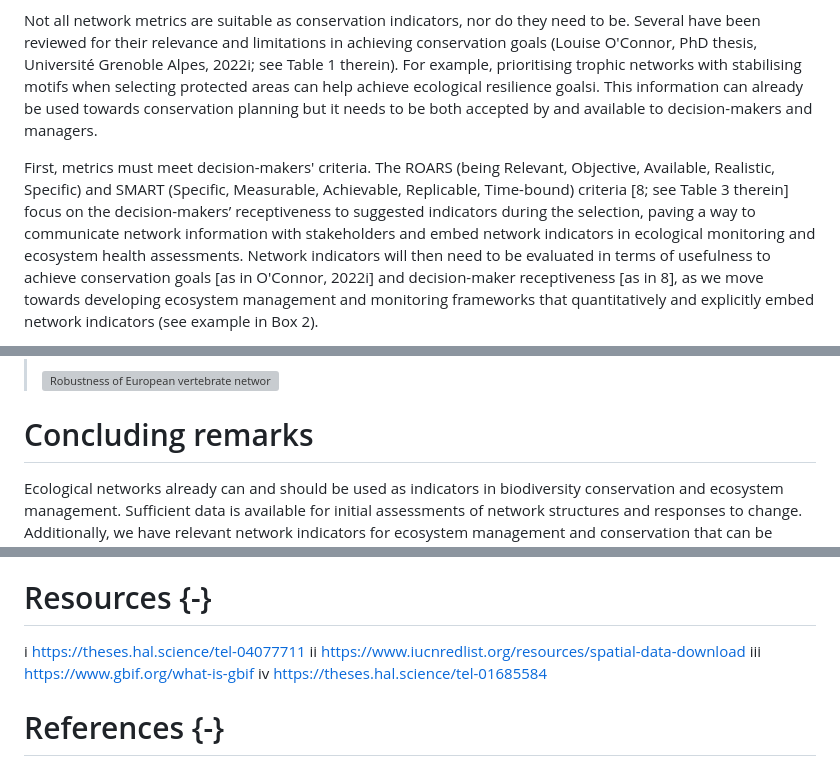
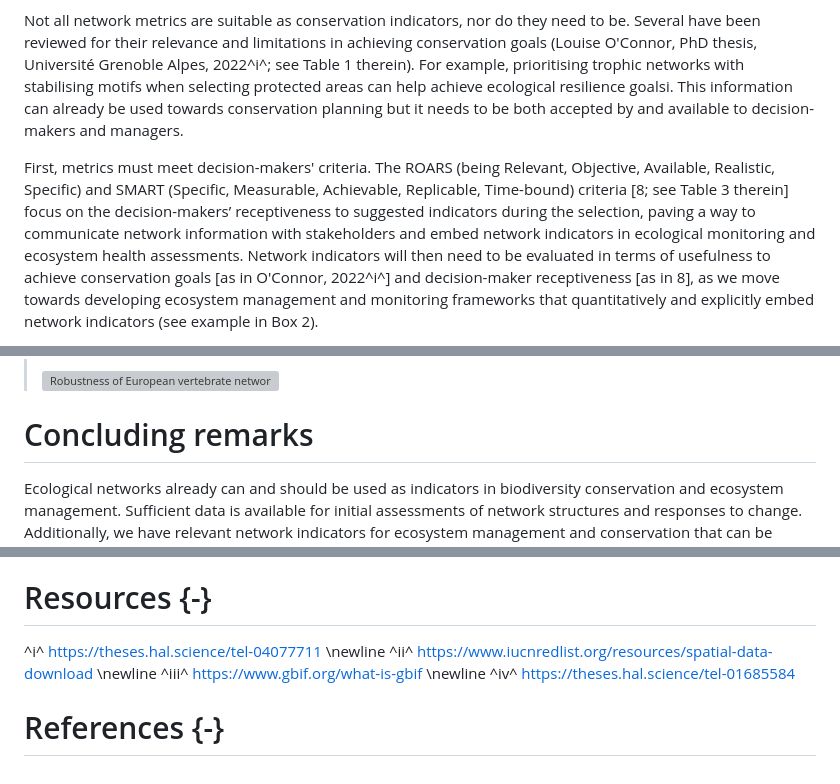
Before and after one commit to gabrieldansereau/ms_networks_opinion, a Markdown page: README.md, 3 parts joined by grey strips. Drawn GitHub-style; grey boxes are pictures that could not be loaded.

```diff
--- a/README.md
+++ b/README.md
@@ -246,7 +246,7 @@ linked to higher robustness to extinction, but larger extinction cascades, 66].
 Not all network metrics are suitable as conservation indicators, nor do they
 need to be. Several have been reviewed for their relevance and limitations in
 achieving conservation goals (Louise O'Connor, PhD thesis, Université Grenoble
-Alpes, 2022i; see Table 1 therein). For example, prioritising trophic networks
+Alpes, 2022^i^; see Table 1 therein). For example, prioritising trophic networks
 with stabilising motifs when selecting protected areas can help achieve
 ecological resilience goalsi. This information can already be used towards
 conservation planning but it needs to be both accepted by and available to
@@ -259,7 +259,7 @@ the decision-makers’ receptiveness to suggested indicators during the selectio
 paving a way to communicate network information with stakeholders and embed
 network indicators in ecological monitoring and ecosystem health assessments.
 Network indicators will then need to be evaluated in terms of usefulness to
-achieve conservation goals [as in O'Connor, 2022i] and decision-maker
+achieve conservation goals [as in O'Connor, 2022^i^] and decision-maker
 receptiveness [as in 8], as we move towards developing ecosystem management and
 monitoring frameworks that quantitatively and explicitly embed network
 indicators (see example in Box 2).
@@ -407,7 +408,7 @@ effectiveness of certain management actions in achieving conservation targets
 > positions than primarily extinct species (‘Pri.’ bands). See supplemental
 > information online for more detail. Data and analyses for this figure were
 > adapted from Ceres Barros, PhD thesis, Université Grenoble Alpes,
-> 2017iv.](figures/Fig2.png)
+> 2017^iv^.](figures/Fig2.png)
 
 # Concluding remarks
 
@@ -478,9 +479,9 @@ LabEx TULIP (ANR-10-LABX-41).
 
 # Resources {-}
 
-i https://theses.hal.science/tel-04077711
-ii https://www.iucnredlist.org/resources/spatial-data-download
-iii https://www.gbif.org/what-is-gbif
-iv https://theses.hal.science/tel-01685584
+^i^ <https://theses.hal.science/tel-04077711> \newline
+^ii^ <https://www.iucnredlist.org/resources/spatial-data-download> \newline
+^iii^ <https://www.gbif.org/what-is-gbif> \newline
+^iv^ <https://theses.hal.science/tel-01685584>
 
 # References {-}
```
Also changed, not shown: other parts of README.md (+9 -8 lines).
